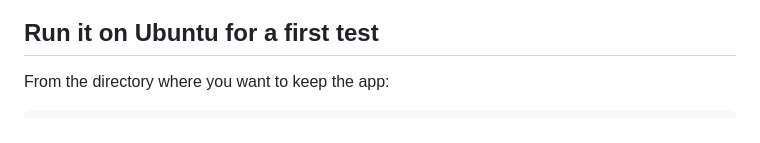
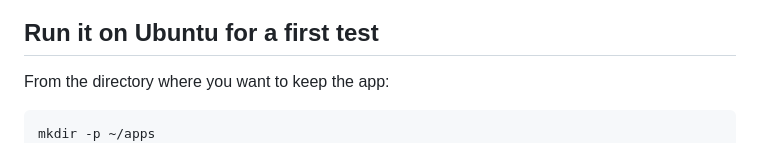
Before and after one commit to fryeguy52/GroceryApp, a Markdown page: WEB_APP.md, the part around the change. GitHub-like rendering.

Commit message:
Fix app setup instructions for fresh Ubuntu install

````diff
--- a/WEB_APP.md
+++ b/WEB_APP.md
@@ -17,6 +17,7 @@ This adds a mobile-friendly Flask interface alongside the existing Tkinter deskt
 From the directory where you want to keep the app:
 
 ```bash
+mkdir -p ~/apps
 sudo apt update
 sudo apt install -y python3-venv
 git clone https://github.com/fryeguy52/GroceryApp.git ~/apps/GroceryApp
````
